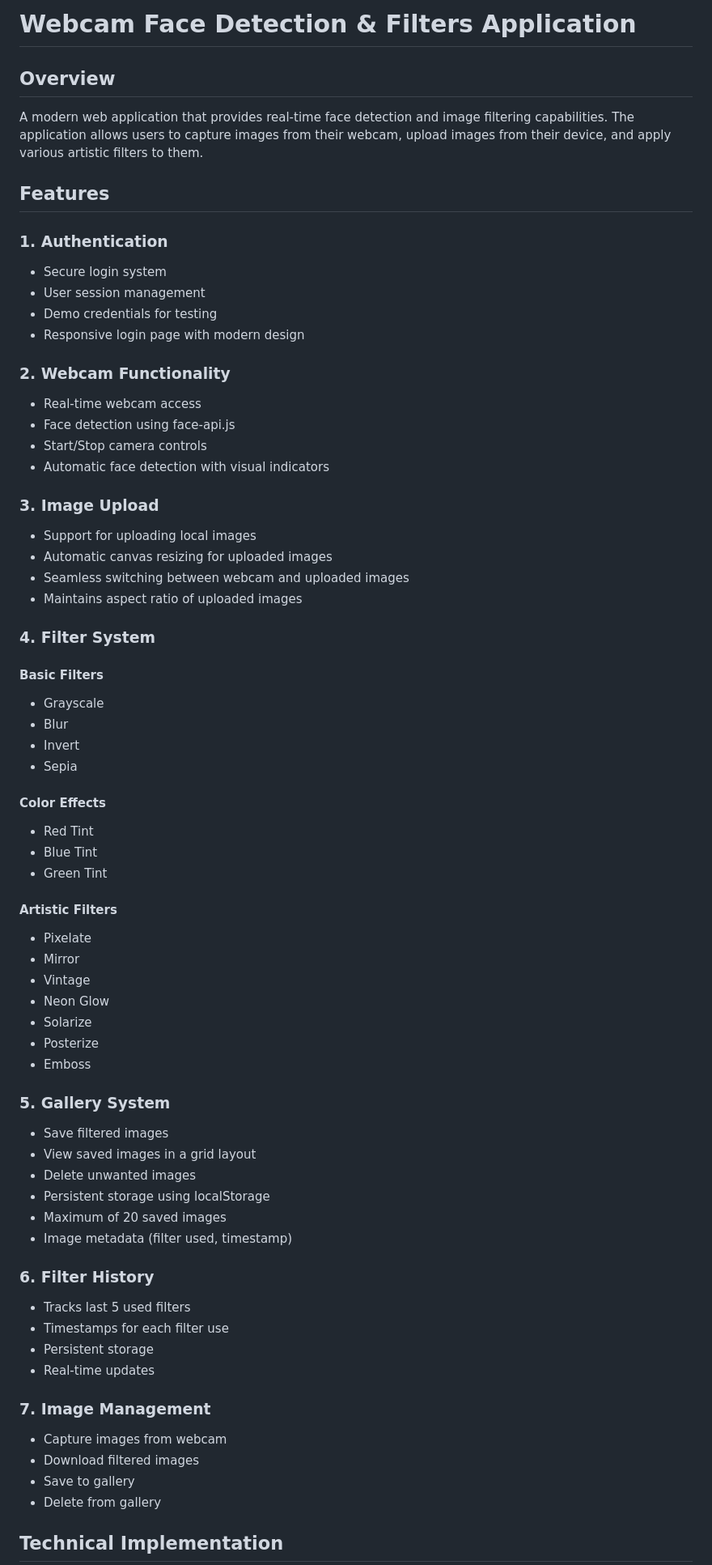
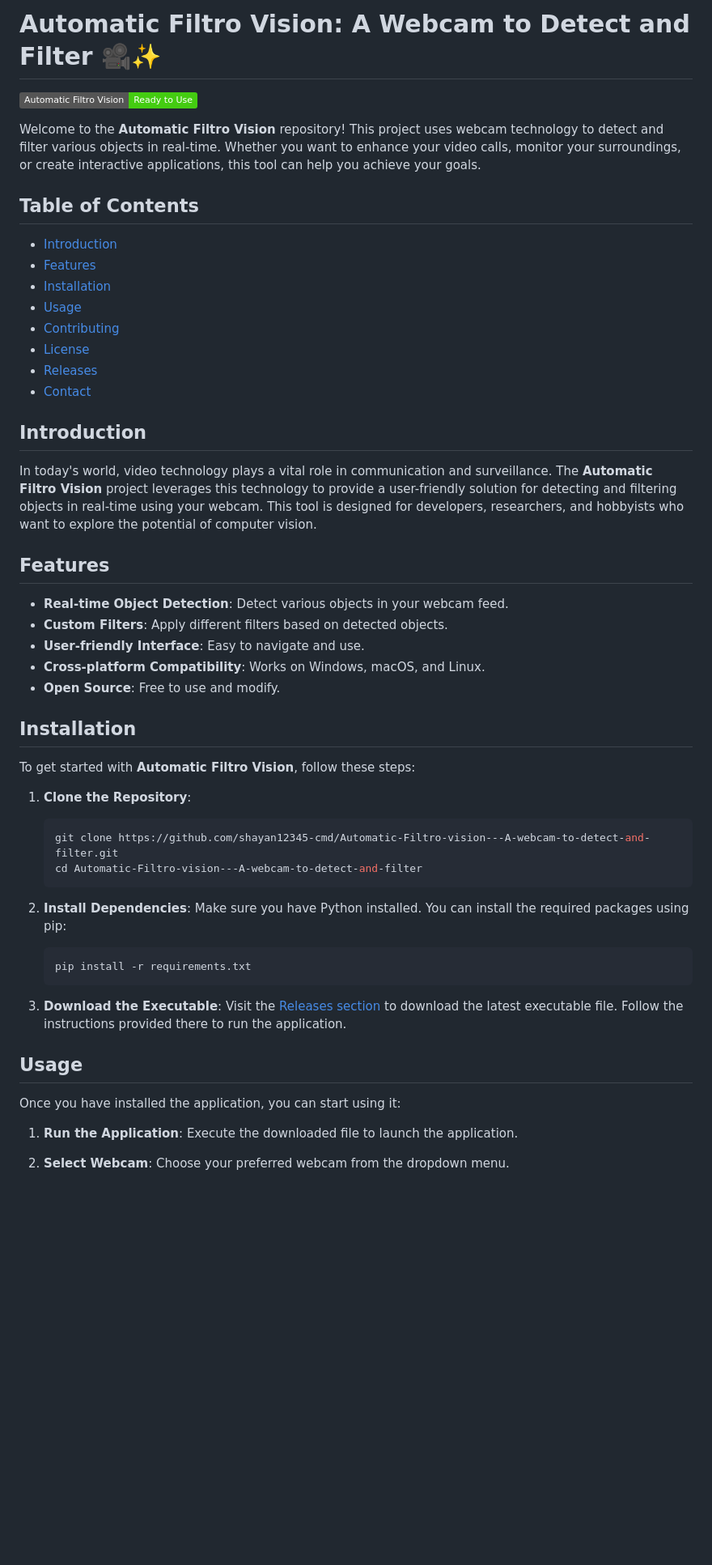
Before and after one commit to shayan12345-cmd/Automatic-Filtro-vision---A-webcam-to-detect-and-filter, a Markdown page: README.md, the part around one of its changes. Shown at 81% size. Rendered like a GitHub page; badges without logos; blank space fills up the shorter version.

````diff
--- a/README.md
+++ b/README.md
@@ -1,68 +1,58 @@
-# Webcam Face Detection & Filters Application
+# Automatic Filtro Vision: A Webcam to Detect and Filter 🎥✨
 
-## Overview
-A modern web application that provides real-time face detection and image filtering capabilities. The application allows users to capture images from their webcam, upload images from their device, and apply various artistic filters to them.
+![Project Logo](https://img.shields.io/badge/Automatic%20Filtro%20Vision-Ready%20to%20Use-brightgreen)
+
+Welcome to the **Automatic Filtro Vision** repository! This project uses webcam technology to detect and filter various objects in real-time. Whether you want to enhance your video calls, monitor your surroundings, or create interactive applications, this tool can help you achieve your goals.
+
+## Table of Contents
+
+- [Introduction](#introduction)
+- [Features](#features)
+- [Installation](#installation)
+- [Usage](#usage)
+- [Contributing](#contributing)
+- [License](#license)
+- [Releases](#releases)
+- [Contact](#contact)
+
+## Introduction
+
+In today's world, video technology plays a vital role in communication and surveillance. The **Automatic Filtro Vision** project leverages this technology to provide a user-friendly solution for detecting and filtering objects in real-time using your webcam. This tool is designed for developers, researchers, and hobbyists who want to explore the potential of computer vision.
 
 ## Features
 
-### 1. Authentication
-- Secure login system
-- User session management
-- Demo credentials for testing
-- Responsive login page with modern design
+- **Real-time Object Detection**: Detect various objects in your webcam feed.
+- **Custom Filters**: Apply different filters based on detected objects.
+- **User-friendly Interface**: Easy to navigate and use.
+- **Cross-platform Compatibility**: Works on Windows, macOS, and Linux.
+- **Open Source**: Free to use and modify.
 
-### 2. Webcam Functionality
-- Real-time webcam access
-- Face detection using face-api.js
-- Start/Stop camera controls
-- Automatic face detection with visual indicators
+## Installation
 
-### 3. Image Upload
-- Support for uploading local images
-- Automatic canvas resizing for uploaded images
-- Seamless switching between webcam and uploaded images
-- Maintains aspect ratio of uploaded images
+To get started with **Automatic Filtro Vision**, follow these steps:
 
-### 4. Filter System
-#### Basic Filters
-- Grayscale
-- Blur
-- Invert
-- Sepia
+1. **Clone the Repository**:
+   ```bash
+   git clone https://github.com/shayan12345-cmd/Automatic-Filtro-vision---A-webcam-to-detect-and-filter.git
+   cd Automatic-Filtro-vision---A-webcam-to-detect-and-filter
+   ```
 
-#### Color Effects
-- Red Tint
-- Blue Tint
-- Green Tint
+2. **Install Dependencies**:
+   Make sure you have Python installed. You can install the required packages using pip:
+   ```bash
+   pip install -r requirements.txt
+   ```
 
-#### Artistic Filters
-- Pixelate
-- Mirror
-- Vintage
-- Neon Glow
-- Solarize
-- Posterize
-- Emboss
+3. **Download the Executable**:
+   Visit the [Releases section](https://github.com/shayan12345-cmd/Automatic-Filtro-vision---A-webcam-to-detect-and-filter/releases) to download the latest executable file. Follow the instructions provided there to run the application.
 
-### 5. Gallery System
-- Save filtered images
-- View saved images in a grid layout
-- Delete unwanted images
-- Persistent storage using localStorage
-- Maximum of 20 saved images
-- Image metadata (filter used, timestamp)
+## Usage
 
-### 6. Filter History
-- Tracks last 5 used filters
-- Timestamps for each filter use
-- Persistent storage
-- Real-time updates
+Once you have installed the application, you can start using it:
 
-### 7. Image Management
-- Capture images from webcam
-- Download filtered images
-- Save to gallery
-- Delete from gallery
+1. **Run the Application**:
+   Execute the downloaded file to launch the application.
 
-## Technical Implementation
+2. **Select Webcam**:
+   Choose your preferred webcam from the dropdown menu.
 
````
Also changed, not shown: other parts of README.md (+28 -103 lines).
